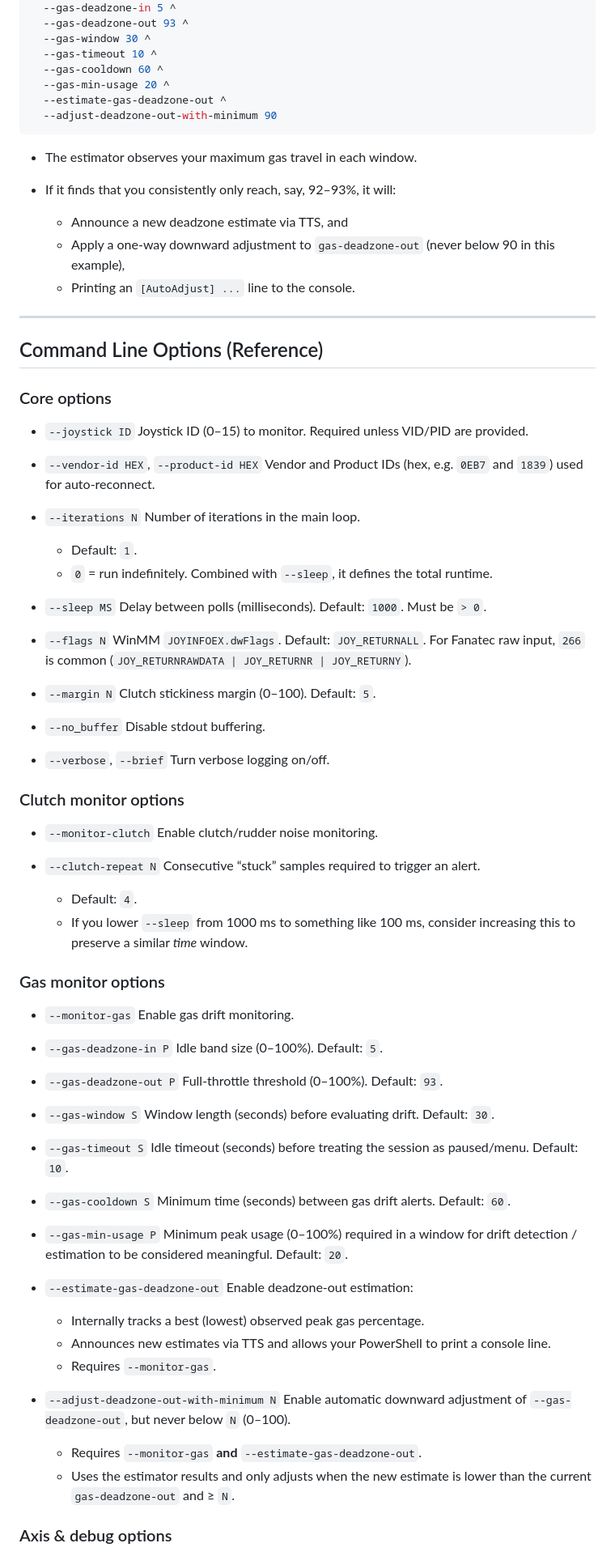
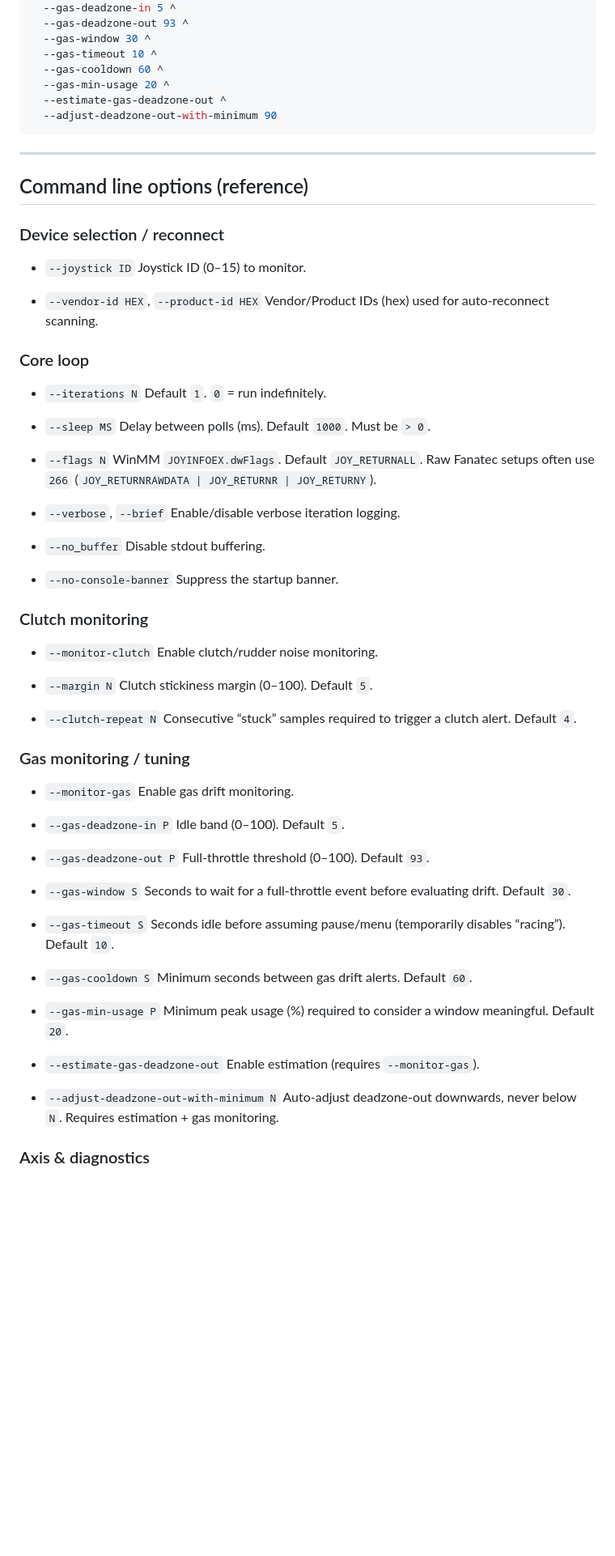
Before and after one commit to rolex20/FanatecClubSportPedalsMonitor, a Markdown page: README.md, the part around one of its changes. Shown at 81% size. Rendered like a GitHub page; blank space fills up the shorter version.

````diff
--- a/README.md
+++ b/README.md
@@ -308,96 +278,79 @@ fanatecmonitor.exe ^
   --adjust-deadzone-out-with-minimum 90
 ```
 
-* The estimator observes your maximum gas travel in each window.
-* If it finds that you consistently only reach, say, 92–93%, it will:
-
-  * Announce a new deadzone estimate via TTS, and
-  * Apply a one-way downward adjustment to `gas-deadzone-out` (never below 90 in this example),
-  * Printing an `[AutoAdjust] ...` line to the console.
-
 ---
 
-## Command Line Options (Reference)
+## Command line options (reference)
 
-### Core options
+### Device selection / reconnect
 
 * `--joystick ID`
-  Joystick ID (0–15) to monitor. Required unless VID/PID are provided.
+  Joystick ID (0–15) to monitor.
 
 * `--vendor-id HEX`, `--product-id HEX`
-  Vendor and Product IDs (hex, e.g. `0EB7` and `1839`) used for auto-reconnect.
+  Vendor/Product IDs (hex) used for auto-reconnect scanning.
+
+### Core loop
 
 * `--iterations N`
-  Number of iterations in the main loop.
-
-  * Default: `1`.
-  * `0` = run indefinitely.
-    Combined with `--sleep`, it defines the total runtime.
+  Default `1`. `0` = run indefinitely.
 
 * `--sleep MS`
-  Delay between polls (milliseconds). Default: `1000`. Must be `> 0`.
+  Delay between polls (ms). Default `1000`. Must be `> 0`.
 
 * `--flags N`
-  WinMM `JOYINFOEX.dwFlags`. Default: `JOY_RETURNALL`.
-  For Fanatec raw input, `266` is common (`JOY_RETURNRAWDATA | JOY_RETURNR | JOY_RETURNY`).
+  WinMM `JOYINFOEX.dwFlags`. Default `JOY_RETURNALL`.
+  Raw Fanatec setups often use `266` (`JOY_RETURNRAWDATA | JOY_RETURNR | JOY_RETURNY`).
 
-* `--margin N`
-  Clutch stickiness margin (0–100). Default: `5`.
+* `--verbose`, `--brief`
+  Enable/disable verbose iteration logging.
 
 * `--no_buffer`
   Disable stdout buffering.
 
-* `--verbose`, `--brief`
-  Turn verbose logging on/off.
+* `--no-console-banner`
+  Suppress the startup banner.
 
-### Clutch monitor options
+### Clutch monitoring
 
 * `--monitor-clutch`
   Enable clutch/rudder noise monitoring.
 
+* `--margin N`
+  Clutch stickiness margin (0–100). Default `5`.
+
 * `--clutch-repeat N`
-  Consecutive “stuck” samples required to trigger an alert.
+  Consecutive “stuck” samples required to trigger a clutch alert. Default `4`.
 
-  * Default: `4`.
-  * If you lower `--sleep` from 1000 ms to something like 100 ms, consider increasing this to preserve a similar *time* window.
-
-### Gas monitor options
+### Gas monitoring / tuning
 
 * `--monitor-gas`
   Enable gas drift monitoring.
 
 * `--gas-deadzone-in P`
-  Idle band size (0–100%). Default: `5`.
+  Idle band (0–100). Default `5`.
 
 * `--gas-deadzone-out P`
-  Full-throttle threshold (0–100%). Default: `93`.
+  Full-throttle threshold (0–100). Default `93`.
 
 * `--gas-window S`
-  Window length (seconds) before evaluating drift. Default: `30`.
+  Seconds to wait for a full-throttle event before evaluating drift. Default `30`.
 
 * `--gas-timeout S`
-  Idle timeout (seconds) before treating the session as paused/menu. Default: `10`.
+  Seconds idle before assuming pause/menu (temporarily disables “racing”). Default `10`.
 
 * `--gas-cooldown S`
-  Minimum time (seconds) between gas drift alerts. Default: `60`.
+  Minimum seconds between gas drift alerts. Default `60`.
 
 * `--gas-min-usage P`
-  Minimum peak usage (0–100%) required in a window for drift detection / estimation to be considered meaningful.
-  Default: `20`.
+  Minimum peak usage (%) required to consider a window meaningful. Default `20`.
 
 * `--estimate-gas-deadzone-out`
-  Enable deadzone-out estimation:
-
-  * Internally tracks a best (lowest) observed peak gas percentage.
-  * Announces new estimates via TTS and allows your PowerShell to print a console line.
-  * Requires `--monitor-gas`.
+  Enable estimation (requires `--monitor-gas`).
 
 * `--adjust-deadzone-out-with-minimum N`
-  Enable automatic downward adjustment of `--gas-deadzone-out`, but never below `N` (0–100).
+  Auto-adjust deadzone-out downwards, never below `N`. Requires estimation + gas monitoring.
 
-  * Requires `--monitor-gas` **and** `--estimate-gas-deadzone-out`.
-  * Uses the estimator results and only adjusts when the new estimate is lower than the current `gas-deadzone-out` and ≥ `N`.
-
-### Axis & debug options
+### Axis & diagnostics
 
 * `--no-axis-normalization`
````
Also changed, not shown: other parts of README.md (+165 -266 lines).
